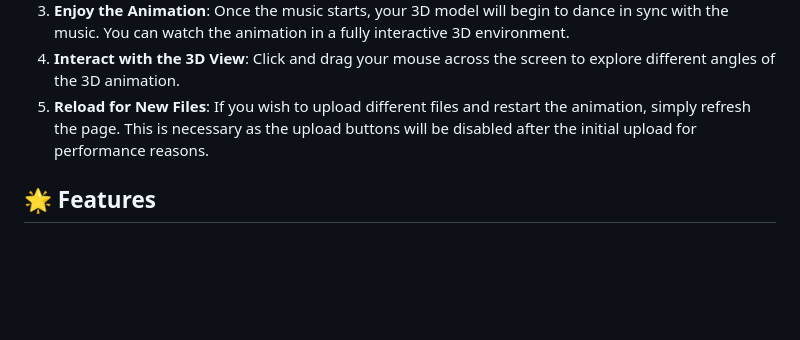
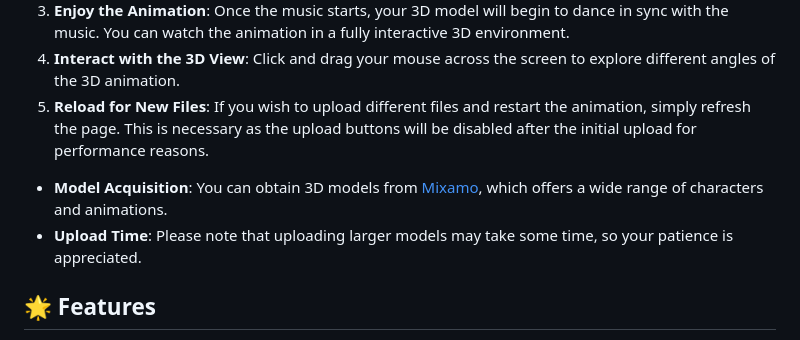
Before and after one commit to dommanga/babylonjs-project, a Markdown page: README.md, the part around the change. Drawn GitHub-style; blank space fills up the shorter version.

```diff
--- a/README.md
+++ b/README.md
@@ -23,6 +23,10 @@ Before you begin, make sure you have the following files ready:
 3. **Enjoy the Animation**: Once the music starts, your 3D model will begin to dance in sync with the music. You can watch the animation in a fully interactive 3D environment.
 4. **Interact with the 3D View**: Click and drag your mouse across the screen to explore different angles of the 3D animation.
 5. **Reload for New Files**: If you wish to upload different files and restart the animation, simply refresh the page. This is necessary as the upload buttons will be disabled after the initial upload for performance reasons.
+
+
+- **Model Acquisition**: You can obtain 3D models from [Mixamo](https://www.mixamo.com/), which offers a wide range of characters and animations.
+- **Upload Time**: Please note that uploading larger models may take some time, so your patience is appreciated.
 
 ## 🌟 Features
 
```
